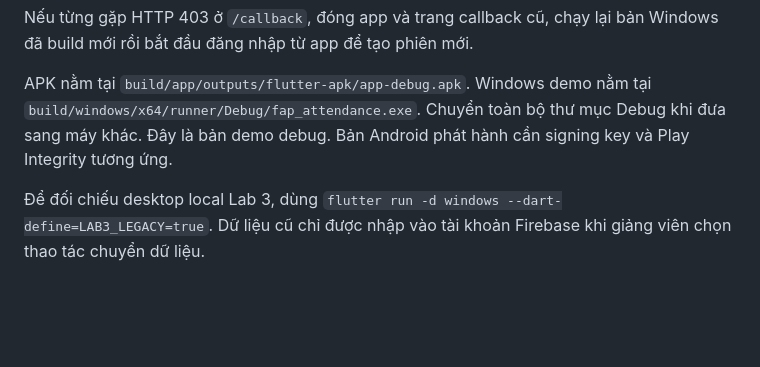
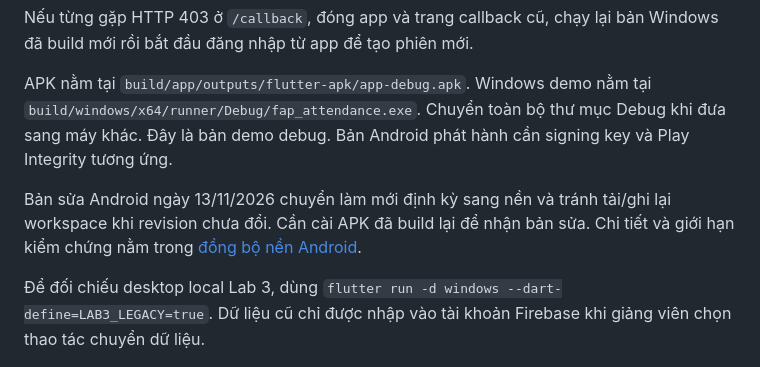
Before and after one commit to HungUniverse/Flutter-Attendance-Application, a Markdown page: docs/FINAL_SETUP.md, the part around the change. Drawn GitHub-style; blank space fills up the shorter version.

Commit message:
docs: explain Android background refresh fix and APK update

```diff
--- a/docs/FINAL_SETUP.md
+++ b/docs/FINAL_SETUP.md
@@ -51,6 +51,8 @@ Nếu từng gặp HTTP 403 ở `/callback`, đóng app và trang callback cũ,
 
 APK nằm tại `build/app/outputs/flutter-apk/app-debug.apk`. Windows demo nằm tại `build/windows/x64/runner/Debug/fap_attendance.exe`. Chuyển toàn bộ thư mục Debug khi đưa sang máy khác. Đây là bản demo debug. Bản Android phát hành cần signing key và Play Integrity tương ứng.
 
+Bản sửa Android ngày 13/11/2026 chuyển làm mới định kỳ sang nền và tránh tải/ghi lại workspace khi revision chưa đổi. Cần cài APK đã build lại để nhận bản sửa. Chi tiết và giới hạn kiểm chứng nằm trong [đồng bộ nền Android](android-background-sync.md).
+
 Để đối chiếu desktop local Lab 3, dùng `flutter run -d windows --dart-define=LAB3_LEGACY=true`. Dữ liệu cũ chỉ được nhập vào tài khoản Firebase khi giảng viên chọn thao tác chuyển dữ liệu.
 
 ## Web và deploy
```
Also changed, not shown: docs/android-background-sync.md (added, +21 -0 lines).
